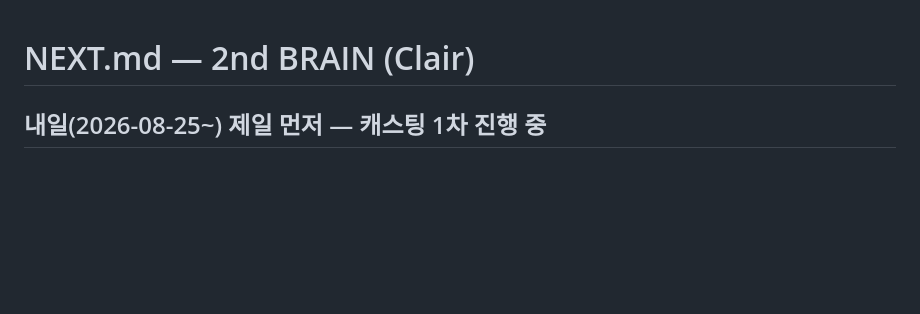
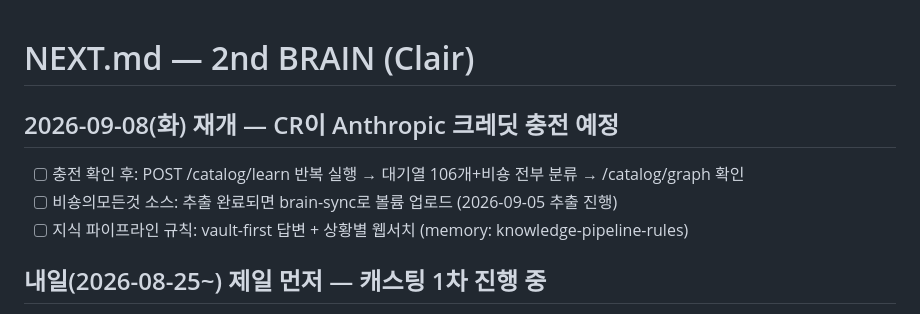
Before and after one commit to CRtheHILLS/2ndBRAIN, a Markdown page: NEXT.md, the part around the change. GitHub-like rendering; blank space fills up the shorter version.

Commit message:
docs: resume plan for 9/8 credit top-up

```diff
--- a/NEXT.md
+++ b/NEXT.md
@@ -1,4 +1,9 @@
 # NEXT.md — 2nd BRAIN (Clair)
+
+## 2026-09-08(화) 재개 — CR이 Anthropic 크레딧 충전 예정
+- [ ] 충전 확인 후: POST /catalog/learn 반복 실행 → 대기열 106개+비숑 전부 분류 → /catalog/graph 확인
+- [ ] 비숑의모든것 소스: 추출 완료되면 brain-sync로 볼륨 업로드 (2026-09-05 추출 진행)
+- [ ] 지식 파이프라인 규칙: vault-first 답변 + 상황별 웹서치 (memory: knowledge-pipeline-rules)
 
 ## 내일(2026-08-25~) 제일 먼저 — 캐스팅 1차 진행 중
 - [x] 2026-08-25 볼륨 버그(DATA_DIR 경로 변환) 수정 + 전체 복구 완료; 워커 v2(참조 체인, 10명 고정) 가동
```
